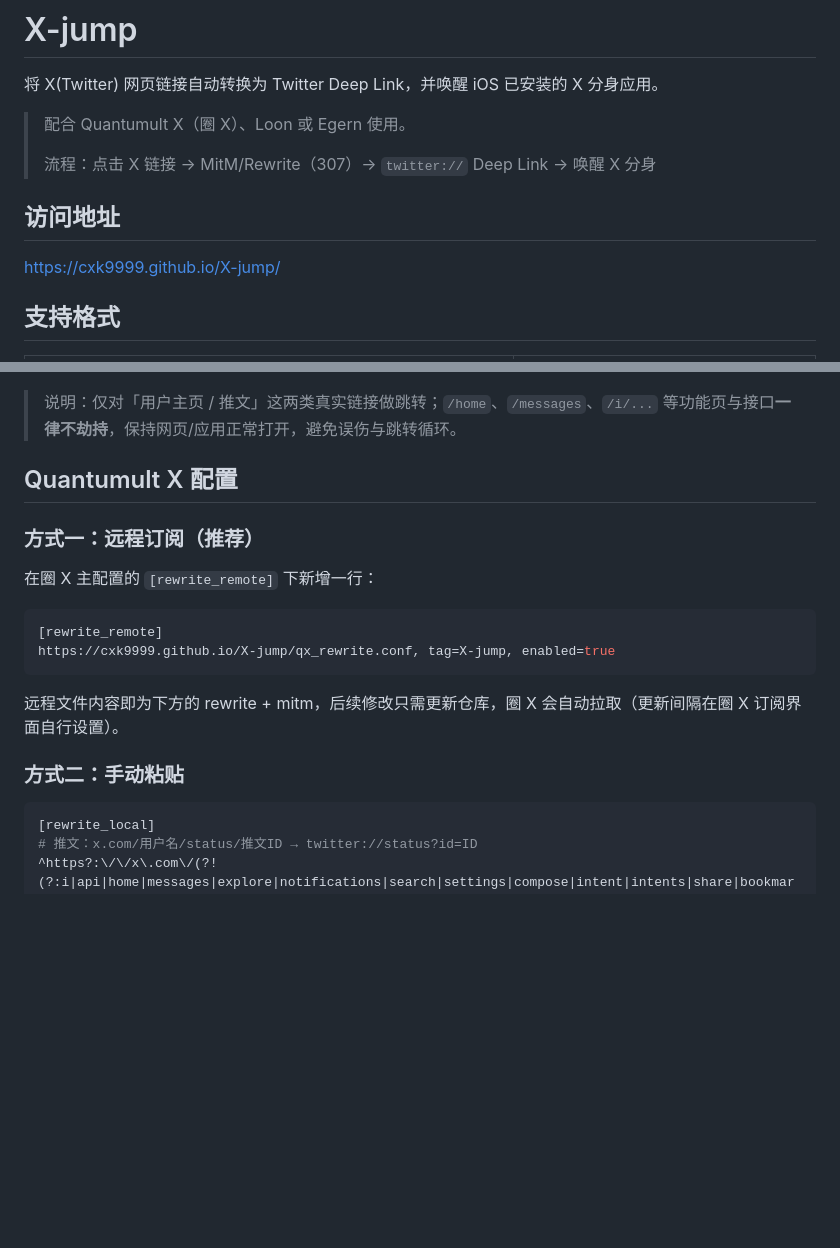
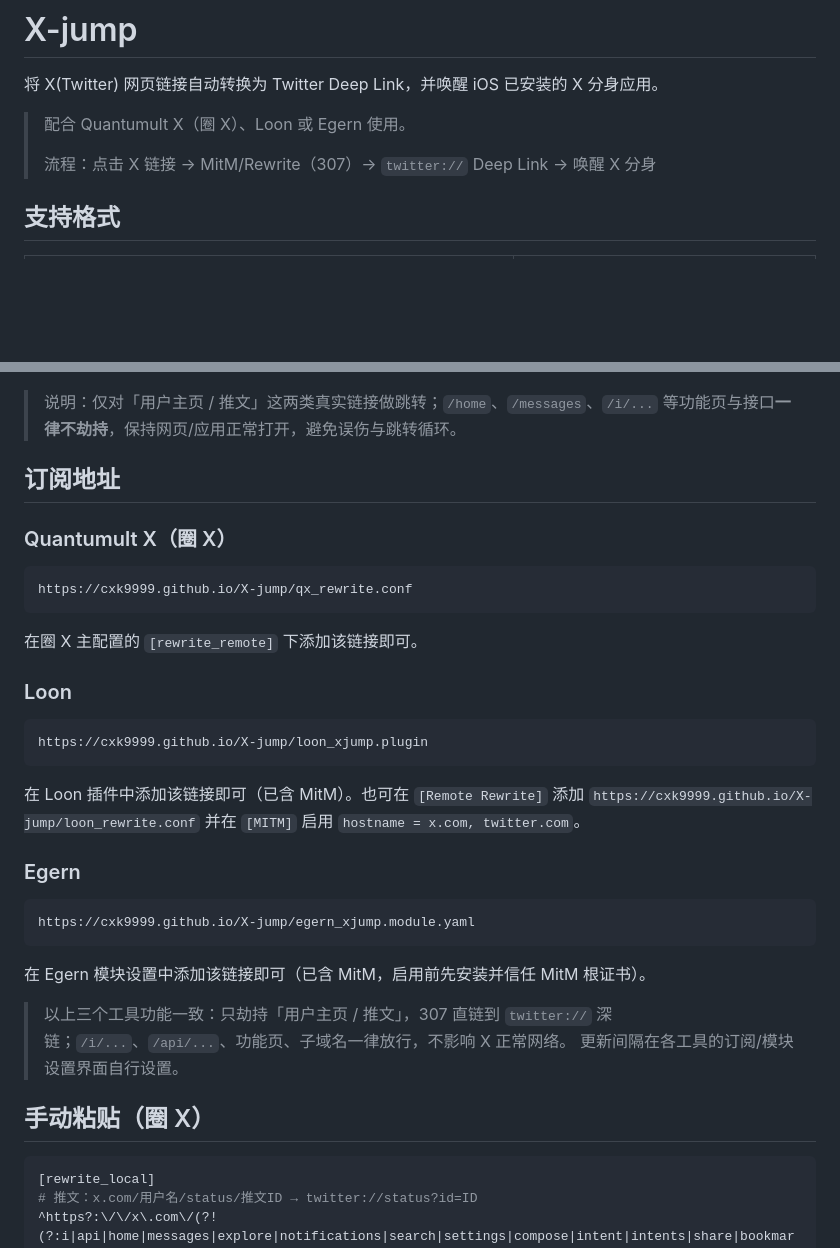
Before and after one commit to cxk9999/X-jump, a Markdown page: README.md, 2 parts joined by grey strips. Rendered like a GitHub page; blank space fills up the shorter version.

````diff
--- a/README.md
+++ b/README.md
@@ -5,10 +5,6 @@
 > 配合 Quantumult X（圈 X）、Loon 或 Egern 使用。
 >
 > 流程：点击 X 链接 → MitM/Rewrite（307）→ `twitter://` Deep Link → 唤醒 X 分身
-
-## 访问地址
-
-https://cxk9999.github.io/X-jump/
 
 ## 支持格式
 
@@ -21,20 +17,36 @@ https://cxk9999.github.io/X-jump/
 
 > 说明：仅对「用户主页 / 推文」这两类真实链接做跳转；`/home`、`/messages`、`/i/...` 等功能页与接口**一律不劫持**，保持网页/应用正常打开，避免误伤与跳转循环。
 
-## Quantumult X 配置
+## 订阅地址
 
-### 方式一：远程订阅（推荐）
+### Quantumult X（圈 X）
 
-在圈 X 主配置的 `[rewrite_remote]` 下新增一行：
-
-```ini
-[rewrite_remote]
-https://cxk9999.github.io/X-jump/qx_rewrite.conf, tag=X-jump, enabled=true
+```
+https://cxk9999.github.io/X-jump/qx_rewrite.conf
 ```
 
-远程文件内容即为下方的 rewrite + mitm，后续修改只需更新仓库，圈 X 会自动拉取（更新间隔在圈 X 订阅界面自行设置）。
+在圈 X 主配置的 `[rewrite_remote]` 下添加该链接即可。
 
-### 方式二：手动粘贴
+### Loon
+
+```
+https://cxk9999.github.io/X-jump/loon_xjump.plugin
+```
+
+在 Loon 插件中添加该链接即可（已含 MitM）。也可在 `[Remote Rewrite]` 添加 `https://cxk9999.github.io/X-jump/loon_rewrite.conf` 并在 `[MITM]` 启用 `hostname = x.com, twitter.com`。
+
+### Egern
+
+```
+https://cxk9999.github.io/X-jump/egern_xjump.module.yaml
+```
+
+在 Egern 模块设置中添加该链接即可（已含 MitM，启用前先安装并信任 MitM 根证书）。
+
+> 以上三个工具功能一致：只劫持「用户主页 / 推文」，307 直链到 `twitter://` 深链；`/i/...`、`/api/...`、功能页、子域名一律放行，不影响 X 正常网络。
+> 更新间隔在各工具的订阅/模块设置界面自行设置。
+
+## 手动粘贴（圈 X）
 
 ```ini
 [rewrite_local]
````
Also changed, not shown: other parts of README.md (+0 -47 lines).
